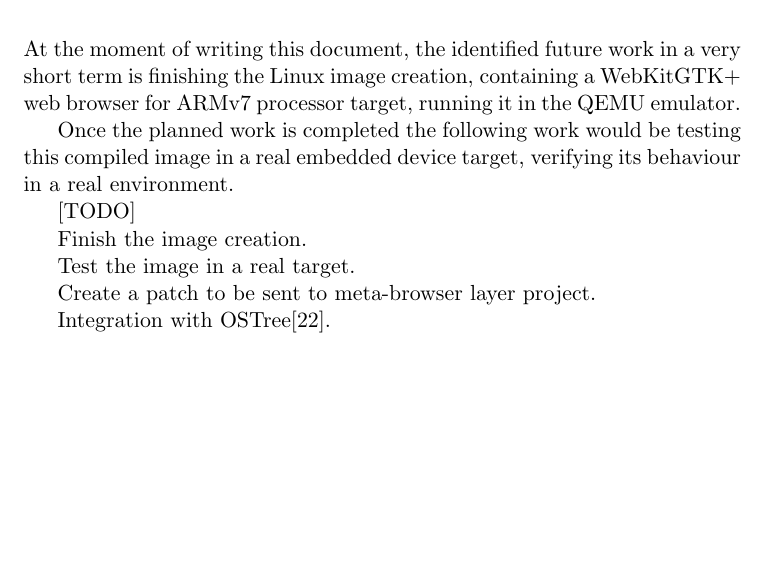
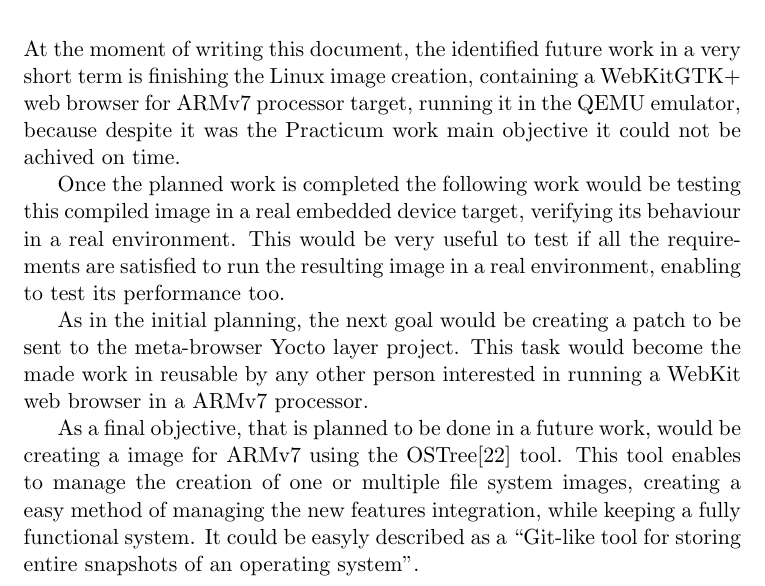
Before and after one commit to antarilos/thesisDoc, a LaTeX thesis (thesis.tex): part of page 17 of 21, cut so that both start at the same text, the shorter picture padded with empty space. Compiled offline with pdfLaTeX.

Commit message:
Improved the future work chapter content.

```diff
--- a/thesis.tex
+++ b/thesis.tex
@@ -274,19 +274,13 @@ This creates an environment capable of compiling for ARMv7 processors, but anoth
 The \textbf{task 4} was started around the week 32, but most of the time since then was used to try to solve the Kernel Panic issue, but any of the efforts were productive, with the problem that any new compilation trial was too long. In paralell were made some recipes creations, but they were quite a black box job, due to the imposibility of a real testing.
 
 \chapter{Future work}
-At the moment of writing this document, the identified future work in a very short term is finishing the Linux image creation, containing a WebKitGTK+ web browser for ARMv7 processor target, running it in the QEMU emulator.
+At the moment of writing this document, the identified future work in a very short term is finishing the Linux image creation, containing a WebKitGTK+ web browser for ARMv7 processor target, running it in the QEMU emulator, because despite it was the Practicum work main objective it could not be achived on time.
 
-Once the planned work is completed the following work would be testing this compiled image in a real embedded device target, verifying its behaviour in a real environment.
+Once the planned work is completed the following work would be testing this compiled image in a real embedded device target, verifying its behaviour in a real environment. This would be very useful to test if all the requirements are satisfied to run the resulting image in a real environment, enabling to test its performance too.
 
-[TODO]
+As in the initial planning, the next goal would be creating a patch to be sent to the meta-browser Yocto layer project. This task would become the made work in reusable by any other person interested in running a WebKit web browser in a ARMv7 processor.
 
-Finish the image creation.
-
-Test the image in a real target.
-
-Create a patch to be sent to meta-browser layer project.
-
-Integration with OSTree\cite{ostree}.
+As a final objective, that is planned to be done in a future work, would be creating a image for ARMv7 using the OSTree\cite{ostree} tool. This tool enables to manage the creation of one or multiple file system images, creating a easy method of managing the new features integration, while keeping a fully functional system. It could be easyly described as a ``Git-like tool for storing entire snapshots of an operating system''.
 
 \chapter{Personal evaluation}
 The work done in this Practicum project was very helpful for the author for his learning about the usage of the crosscompiling tools, and the porting of some pieces of code to embedded platforms.
```
